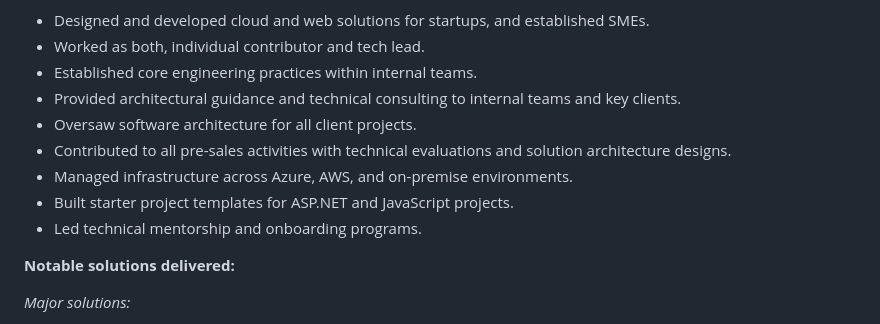
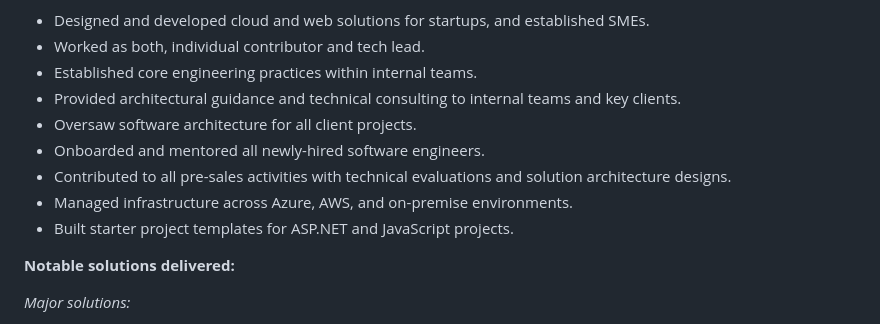
Before and after one commit to bojanv91/codingpipe, a Markdown page: content/resume/index.md, the part around the change. Rendered like a GitHub page.

Commit message:
Update to resume

```diff
--- a/content/resume/index.md
+++ b/content/resume/index.md
@@ -101,10 +101,10 @@ First hire, progressed to senior/architect role while helping the team grow to 1
 - Established core engineering practices within internal teams.
 - Provided architectural guidance and technical consulting to internal teams and key clients.
 - Oversaw software architecture for all client projects.
+- Onboarded and mentored all newly-hired software engineers.
 - Contributed to all pre-sales activities with technical evaluations and solution architecture designs.
 - Managed infrastructure across Azure, AWS, and on-premise environments.
 - Built starter project templates for ASP.NET and JavaScript projects.
-- Led technical mentorship and onboarding programs.
 
 **Notable solutions delivered:**
 
```
